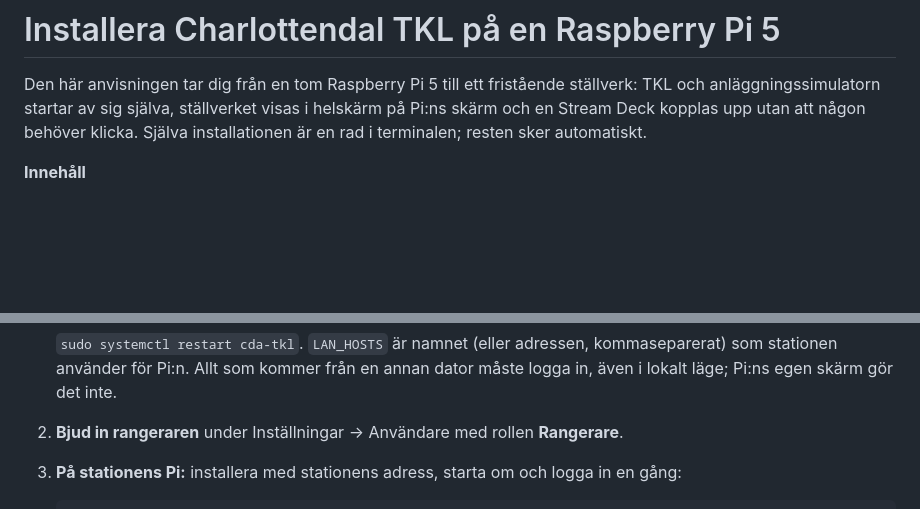
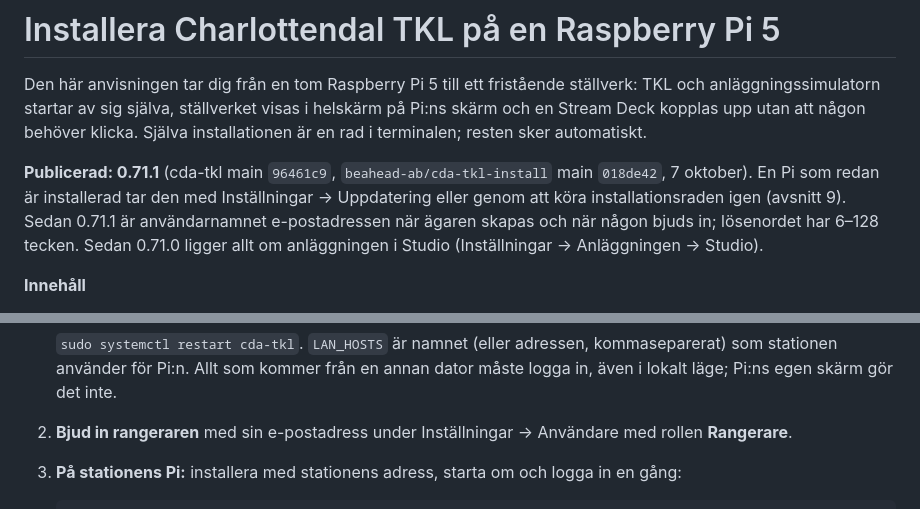
Before and after one commit to beahead-ab/cda-tkl-install, a Markdown page: docs/raspberry-pi.md, 2 parts joined by grey strips. Rendered like a GitHub page; blank space fills up the shorter version.

Commit message:
Charlottendal TKL 0.71.1: Raspberry Pi-anvisningen

````diff
--- a/docs/raspberry-pi.md
+++ b/docs/raspberry-pi.md
@@ -4,6 +4,11 @@ Den här anvisningen tar dig från en tom Raspberry Pi 5 till ett fristående st
 anläggningssimulatorn startar av sig själva, ställverket visas i helskärm på Pi:ns skärm och en
 Stream Deck kopplas upp utan att någon behöver klicka. Själva installationen är en rad i
 terminalen; resten sker automatiskt.
+
+**Publicerad: 0.71.1** (cda-tkl main `96461c9`, `beahead-ab/cda-tkl-install` main `018de42`, 7 oktober). En Pi som
+redan är installerad tar den med Inställningar → Uppdatering eller genom att köra installationsraden igen
+(avsnitt 9). Sedan 0.71.1 är användarnamnet e-postadressen när ägaren skapas och när någon bjuds in; lösenordet
+har 6–128 tecken. Sedan 0.71.0 ligger allt om anläggningen i Studio (Inställningar → Anläggningen → Studio).
 
 **Innehåll**
 
@@ -207,7 +212,7 @@ på anläggningens nät.
    `sudo systemctl restart cda-tkl`. `LAN_HOSTS` är namnet (eller adressen, kommaseparerat)
    som stationen använder för Pi:n. Allt som kommer från en annan dator måste logga in, även
    i lokalt läge; Pi:ns egen skärm gör det inte.
-2. **Bjud in rangeraren** under Inställningar → Användare med rollen **Rangerare**.
+2. **Bjud in rangeraren** med sin e-postadress under Inställningar → Användare med rollen **Rangerare**.
 3. **På stationens Pi:** installera med stationens adress, starta om och logga in en gång:
 
    ```sh
````
